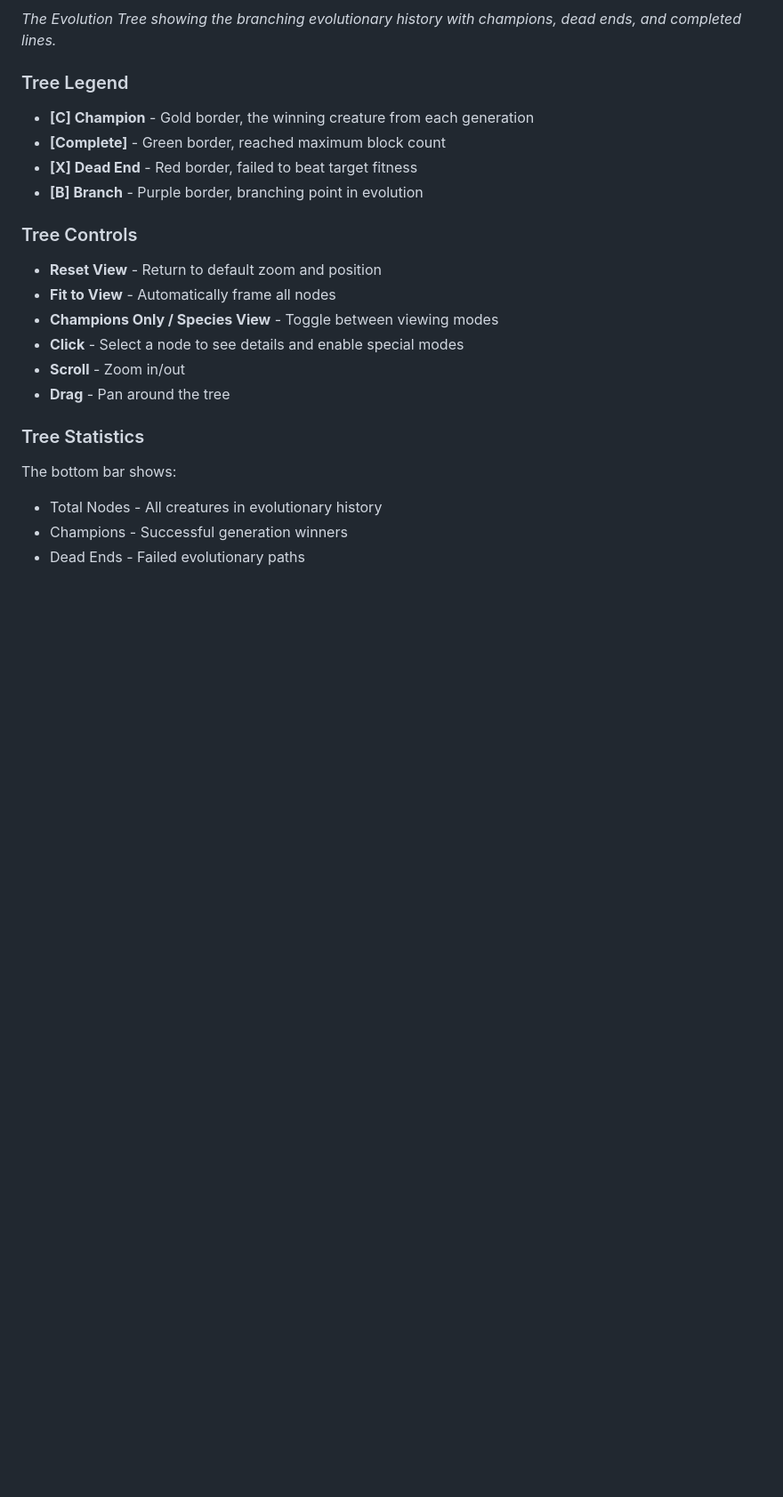
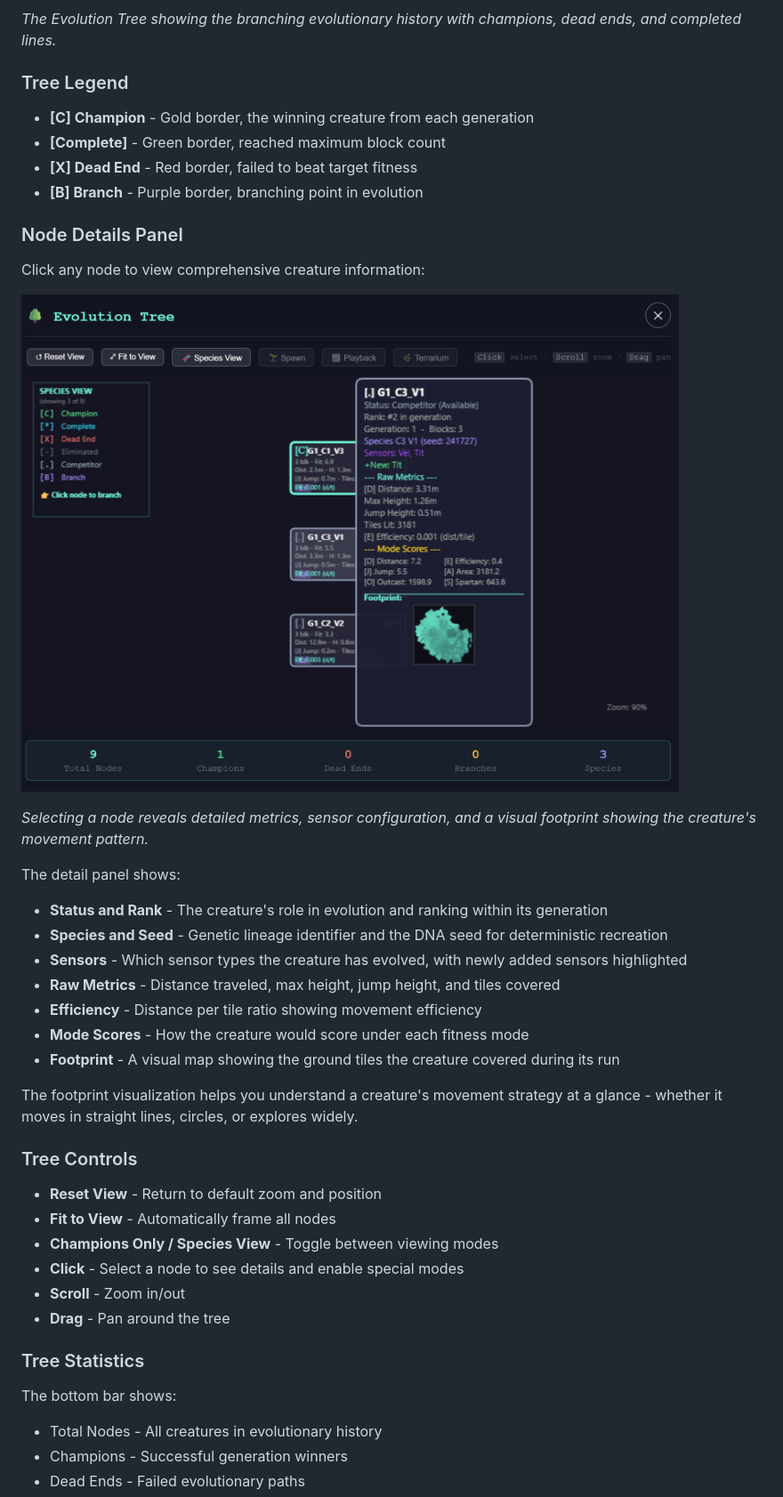
Before and after one commit to AnOversizedMooseWithSocks/Cube-LIfe, a Markdown page: README.md, the part around the change printed below. Shown: that part at 89% size. GitHub-like rendering; pictures changed too: media/creatureFootprint.png (added); blank space fills up the shorter version.

Commit message:
minor bug fix and readme update

```diff
--- a/README.md
+++ b/README.md
@@ -271,6 +310,26 @@ Click the **Tree** button to open the Evolution Tree viewer - a visual represent
 - **[X] Dead End** - Red border, failed to beat target fitness
 - **[B] Branch** - Purple border, branching point in evolution
 
+### Node Details Panel
+
+Click any node to view comprehensive creature information:
+
+![Creature Footprint](/media/creatureFootprint.png)
+
+*Selecting a node reveals detailed metrics, sensor configuration, and a visual footprint showing the creature's movement pattern.*
+
+The detail panel shows:
+
+- **Status and Rank** - The creature's role in evolution and ranking within its generation
+- **Species and Seed** - Genetic lineage identifier and the DNA seed for deterministic recreation
+- **Sensors** - Which sensor types the creature has evolved, with newly added sensors highlighted
+- **Raw Metrics** - Distance traveled, max height, jump height, and tiles covered
+- **Efficiency** - Distance per tile ratio showing movement efficiency
+- **Mode Scores** - How the creature would score under each fitness mode
+- **Footprint** - A visual map showing the ground tiles the creature covered during its run
+
+The footprint visualization helps you understand a creature's movement strategy at a glance - whether it moves in straight lines, circles, or explores widely.
+
 ### Tree Controls
 
 - **Reset View** - Return to default zoom and position
```
Also changed, not shown: other parts of README.md (+100 -11 lines), 3 other files.
